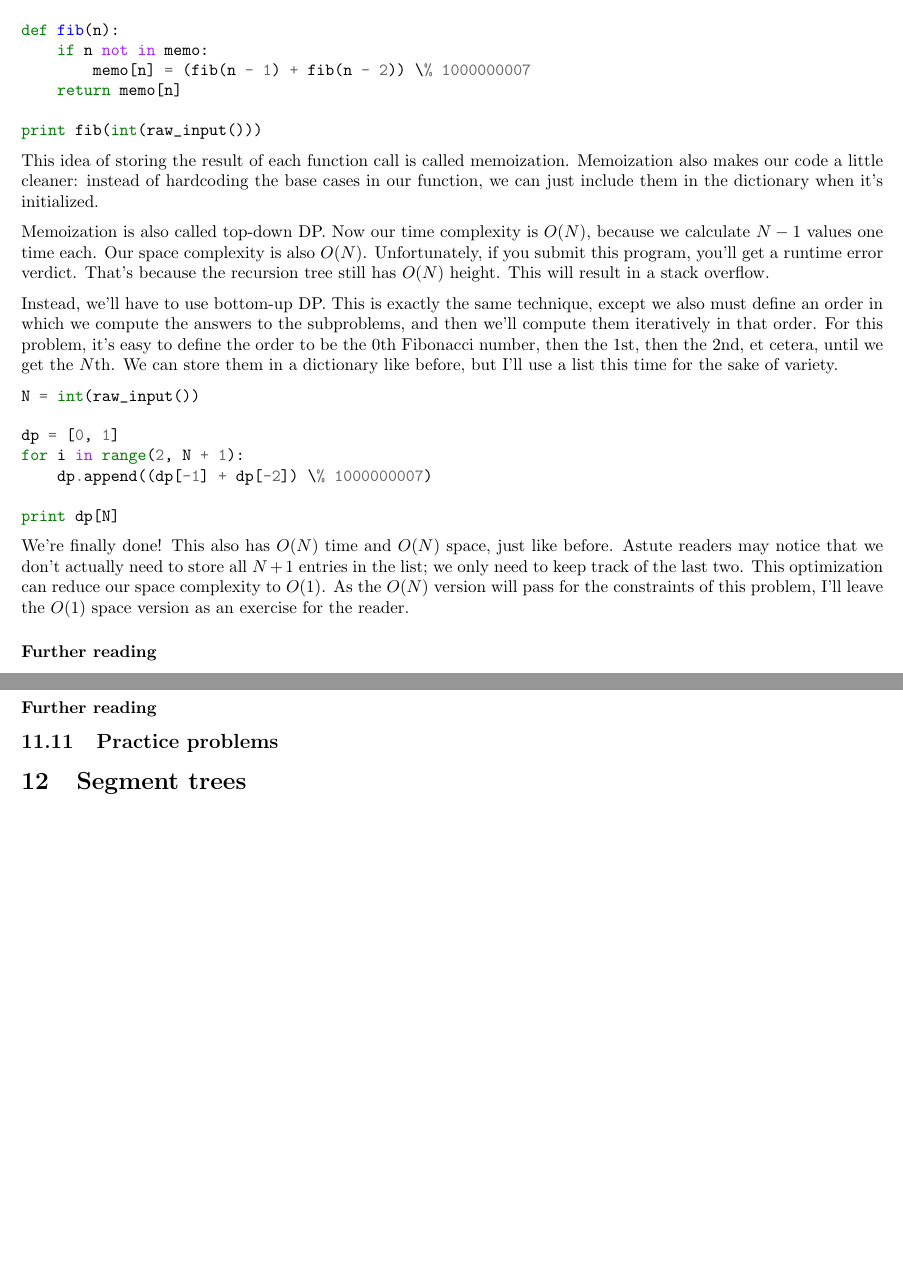
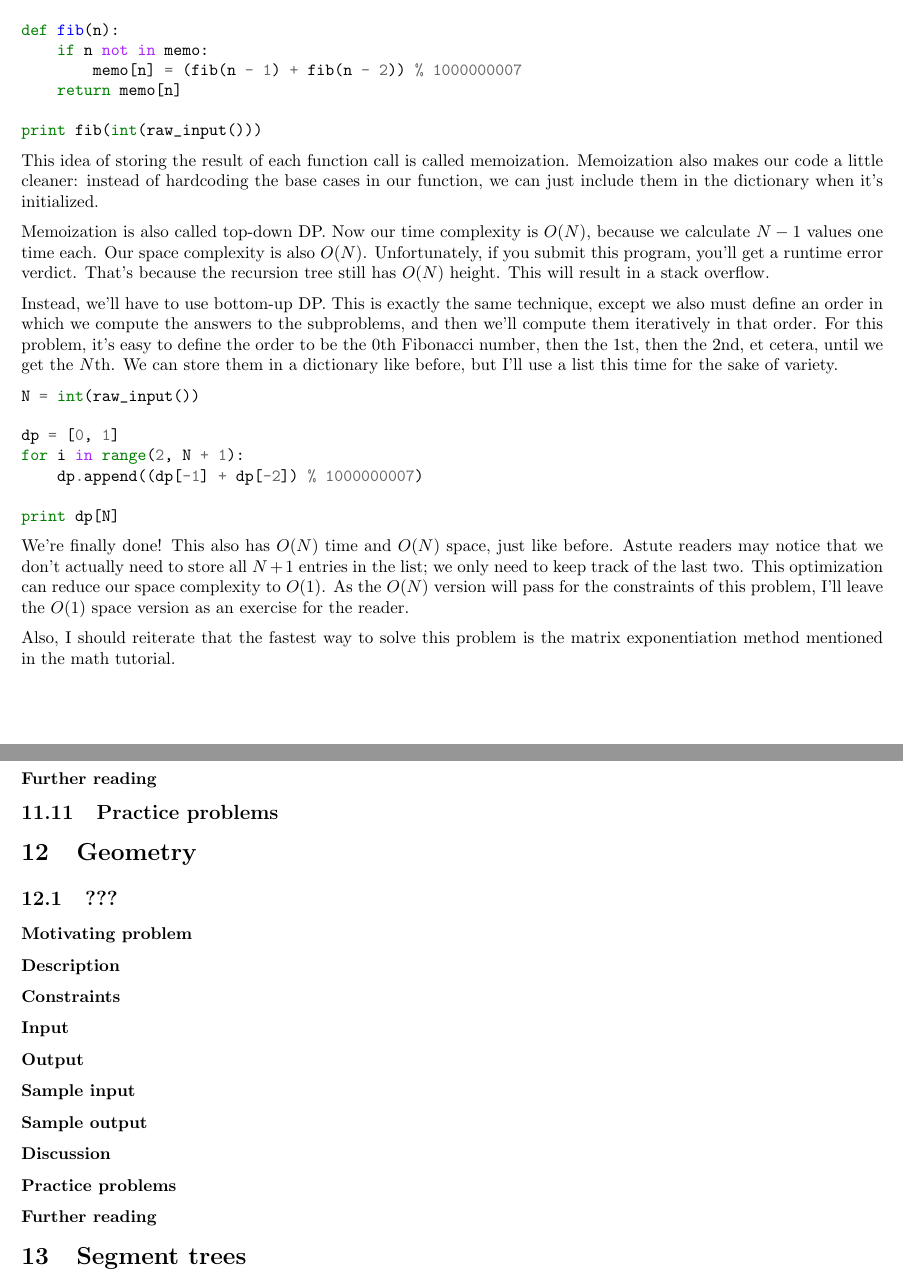
Before and after one commit to masonsbro/competitive-programming-notes, a LaTeX document (Tutorials/LaTeX/src/All.tex, which reads Tutorials/LaTeX/src/content/Convex_hull_trick_content.tex, Tutorials/LaTeX/src/content/Dynamic_programming_content.tex, Tutorials/LaTeX/src/content/Geometry_content.tex): two parts of pages 14 and 16 of 17 before the commit and two parts of pages 14 and 17 of 20 after it, joined at a grey line, cut so that both start at the same text, the shorter picture padded with empty space. Compiled offline with pdfLaTeX.

Commit message:
Add topics

```diff
--- /dev/null
+++ b/Tutorials/LaTeX/src/content/Convex_hull_trick_content.tex
@@ -0,0 +1,23 @@
+\section{Convex hull trick}
+
+\subsection*{Motivating problem}
+
+\subsubsection*{Description}
+
+\subsubsection*{Constraints}
+
+\subsubsection*{Input}
+
+\subsubsection*{Output}
+
+\subsubsection*{Sample input}
+
+\subsubsection*{Sample output}
+
+\subsection*{Discussion}
+
+\subsection*{Practice problems}
+
+\begin{itemize}
+\item \url{http://codeforces.com/contest/660/problem/F}
+\end{itemize}
--- a/Tutorials/LaTeX/src/content/Dynamic_programming_content.tex
+++ b/Tutorials/LaTeX/src/content/Dynamic_programming_content.tex
@@ -90,7 +90,7 @@ memo = {0: 0, 1: 1}
 
 def fib(n):
     if n not in memo:
-        memo[n] = (fib(n - 1) + fib(n - 2)) \% 1000000007
+        memo[n] = (fib(n - 1) + fib(n - 2)) % 1000000007
     return memo[n]
 
 print fib(int(raw_input()))
@@ -107,13 +107,15 @@ N = int(raw_input())
 
 dp = [0, 1]
 for i in range(2, N + 1):
-    dp.append((dp[-1] + dp[-2]) \% 1000000007)
+    dp.append((dp[-1] + dp[-2]) % 1000000007)
 
 print dp[N]
 \end{minted}
 
 We're finally done! This also has $O(N)$ time and $O(N)$ space, just like before. Astute readers may notice that we don't actually need to store all $N + 1$ entries in the list; we only need to keep track of the last two. This optimization can reduce our space complexity to $O(1)$. As the $O(N)$ version will pass for the constraints of this problem, I'll leave the $O(1)$ space version as an exercise for the reader.
 
+Also, I should reiterate that the fastest way to solve this problem is the matrix exponentiation method mentioned in the math tutorial.
+
 \subsubsection*{Further reading}
 
 \begin{itemize}
--- /dev/null
+++ b/Tutorials/LaTeX/src/content/Geometry_content.tex
@@ -0,0 +1,23 @@
+\section{Geometry}
+
+\subsection{???}
+
+\subsubsection*{Motivating problem}
+
+\subsubsubsection*{Description}
+
+\subsubsubsection*{Constraints}
+
+\subsubsubsection*{Input}
+
+\subsubsubsection*{Output}
+
+\subsubsubsection*{Sample input}
+
+\subsubsubsection*{Sample output}
+
+\subsubsection*{Discussion}
+
+\subsubsection*{Practice problems}
+
+\subsubsection*{Further reading}
```
Also changed, not shown: Tutorials/LaTeX/src/All.tex (+2 -0 lines), Tutorials/LaTeX/src/Convex_hull_trick.tex (added, +13 -0 lines), Tutorials/LaTeX/src/Geometry.tex (added, +13 -0 lines), Tutorials/LaTeX/src/content/Linear_programming_content.tex (line endings or trailing spaces), Tutorials/LaTeX/src/content/Convex_hull_trick_content.tex (6 more changed lines), Tutorials/LaTeX/src/content/Dynamic_programming_content.tex (4 more changed lines).
